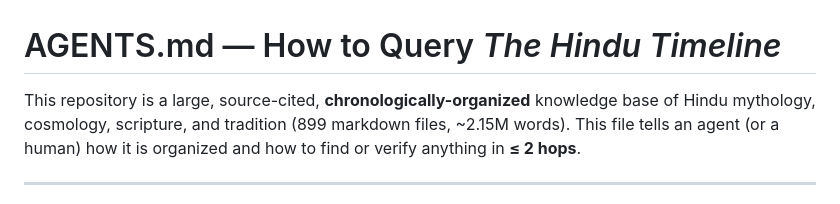
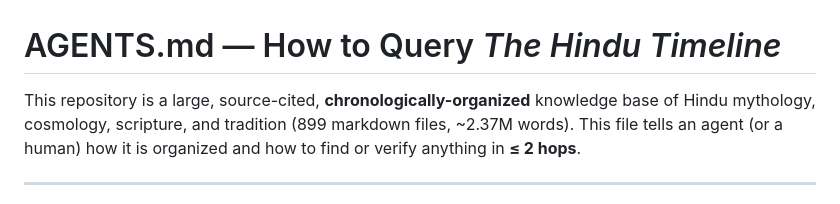
Before and after one commit to thekoalaperson/the-Hindu-timeline, a Markdown page: AGENTS.md, the part around the change. Rendered like a GitHub page.

Commit message:
Update the corpus word count in the agent guide

```diff
--- a/AGENTS.md
+++ b/AGENTS.md
@@ -1,7 +1,7 @@
 # AGENTS.md — How to Query *The Hindu Timeline*
 
 This repository is a large, source-cited, **chronologically-organized** knowledge base of Hindu
-mythology, cosmology, scripture, and tradition (899 markdown files, ~2.15M words). This file tells an
+mythology, cosmology, scripture, and tradition (899 markdown files, ~2.37M words). This file tells an
 agent (or a human) how it is organized and how to find or verify anything in **≤ 2 hops**.
 
 ---
```
